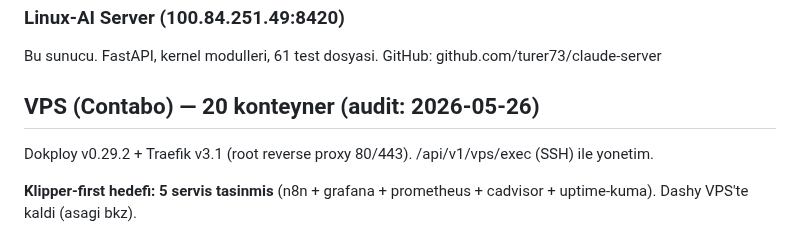
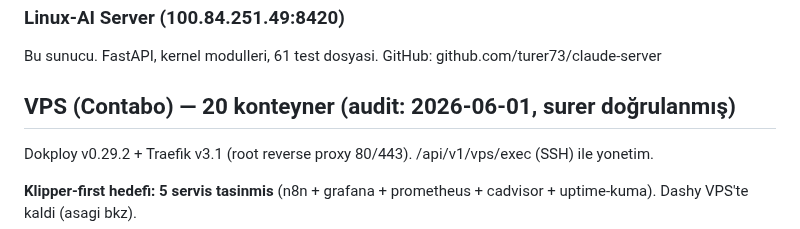
Before and after one commit to turer73/claude-server, a Markdown page: CLAUDE.md, the part around the change. Rendered like a GitHub page.

Commit message:
docs(CLAUDE): VPS audit date 05-26 -> 06-01 (FAZ0 0.4) [LAISRV-20260601-01]
Co-Authored-By: Claude Opus 4.8 (1M context) <noreply@anthropic.com>

```diff
--- a/CLAUDE.md
+++ b/CLAUDE.md
@@ -77,7 +77,7 @@ Siparis/uretim/stok/CRM. React 19, Supabase. 898 test.
 Bu sunucu. FastAPI, kernel modulleri, 61 test dosyasi.
 GitHub: github.com/turer73/claude-server
 
-## VPS (Contabo) — 20 konteyner (audit: 2026-05-26)
+## VPS (Contabo) — 20 konteyner (audit: 2026-06-01, surer doğrulanmış)
 Dokploy v0.29.2 + Traefik v3.1 (root reverse proxy 80/443). /api/v1/vps/exec (SSH) ile yonetim.
 
 **Klipper-first hedefi: 5 servis tasinmis** (n8n + grafana + prometheus + cadvisor + uptime-kuma). Dashy VPS'te kaldi (asagi bkz).
```
